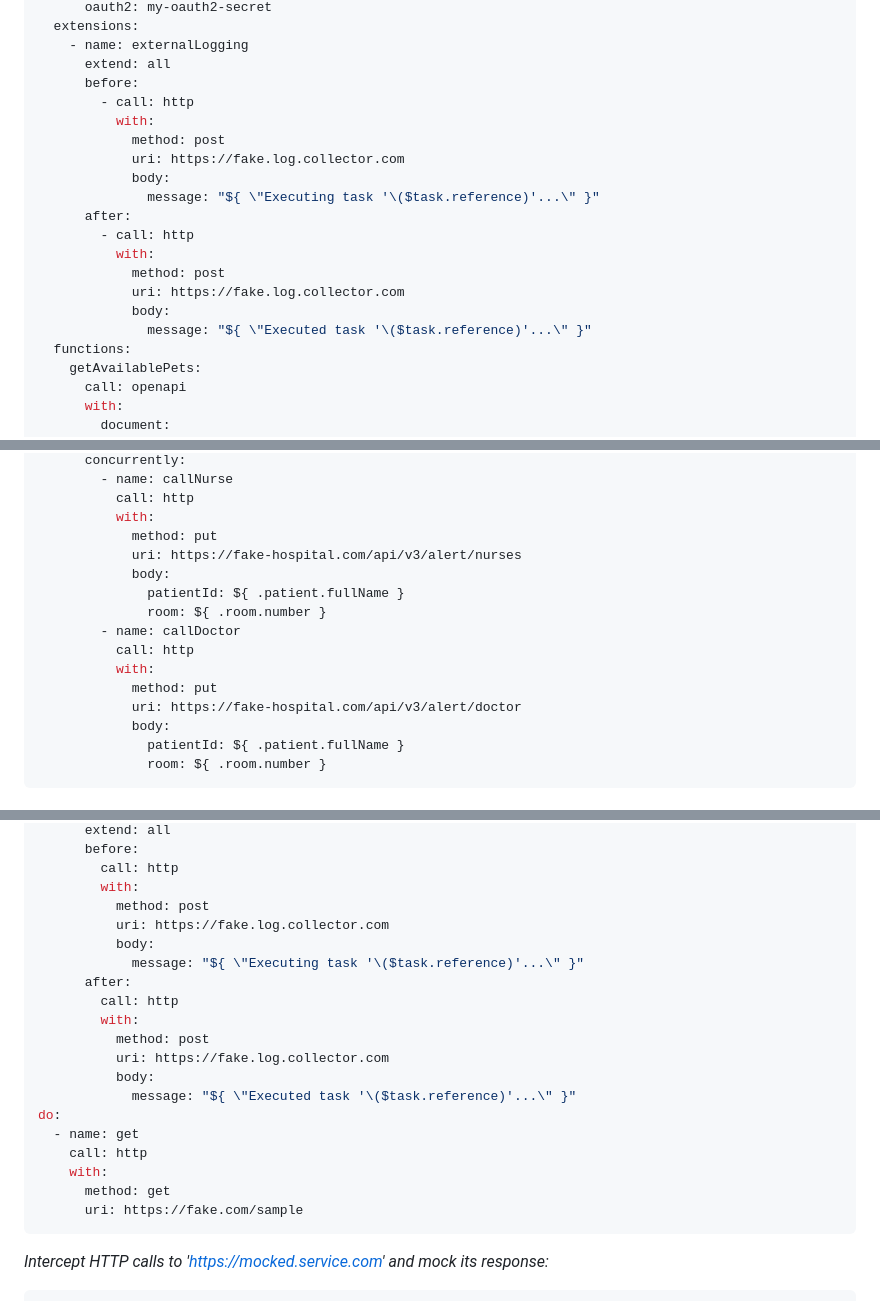
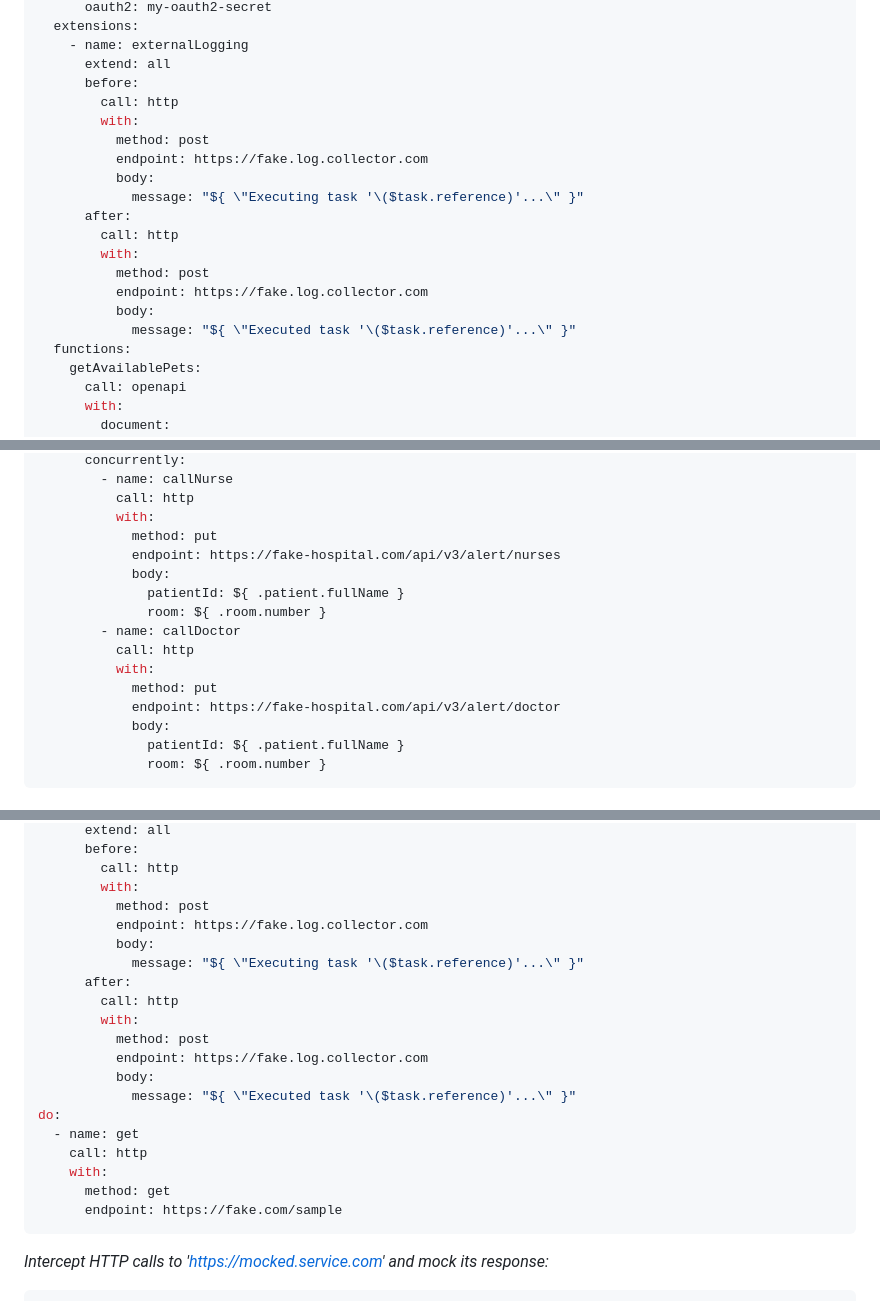
Before and after one commit to serverlessworkflow/specification, a Markdown page: dsl-reference.md, 3 parts joined by grey strips. GitHub-like rendering.

Commit message:
fix: update use endpoint in examples
Signed-off-by: Matthias Pichler <m.pichler@warrify.com>

````diff
--- a/dsl-reference.md
+++ b/dsl-reference.md
@@ -146,19 +146,19 @@ use:
     - name: externalLogging
       extend: all
       before:
-        - call: http
-          with:
-            method: post
-            uri: https://fake.log.collector.com
-            body:
-              message: "${ \"Executing task '\($task.reference)'...\" }"
+        call: http
+        with:
+          method: post
+          endpoint: https://fake.log.collector.com
+          body:
+            message: "${ \"Executing task '\($task.reference)'...\" }"
       after:
-        - call: http
-          with:
-            method: post
-            uri: https://fake.log.collector.com
-            body:
-              message: "${ \"Executed task '\($task.reference)'...\" }"
+        call: http
+        with:
+          method: post
+          endpoint: https://fake.log.collector.com
+          body:
+            message: "${ \"Executed task '\($task.reference)'...\" }"
   functions:
     getAvailablePets:
       call: openapi
@@ -482,7 +482,7 @@ do:
           call: http
           with:
             method: put
-            uri: https://fake-hospital.com/api/v3/alert/nurses
+            endpoint: https://fake-hospital.com/api/v3/alert/nurses
             body:
               patientId: ${ .patient.fullName }
               room: ${ .room.number }
@@ -490,7 +490,7 @@ do:
           call: http
           with:
             method: put
-            uri: https://fake-hospital.com/api/v3/alert/doctor
+            endpoint: https://fake-hospital.com/api/v3/alert/doctor
             body:
               patientId: ${ .patient.fullName }
               room: ${ .room.number }
@@ -1215,14 +1215,14 @@ use:
         call: http
         with:
           method: post
-          uri: https://fake.log.collector.com
+          endpoint: https://fake.log.collector.com
           body:
             message: "${ \"Executing task '\($task.reference)'...\" }"
       after:
         call: http
         with:
           method: post
-          uri: https://fake.log.collector.com
+          endpoint: https://fake.log.collector.com
           body:
             message: "${ \"Executed task '\($task.reference)'...\" }"
 do:
@@ -1230,7 +1230,7 @@ do:
     call: http
     with:
       method: get
-      uri: https://fake.com/sample
+      endpoint: https://fake.com/sample
 ```
 
 *Intercept HTTP calls to 'https://mocked.service.com' and mock its response:*
````
Also changed, not shown: other parts of dsl-reference.md (+4 -4 lines).
